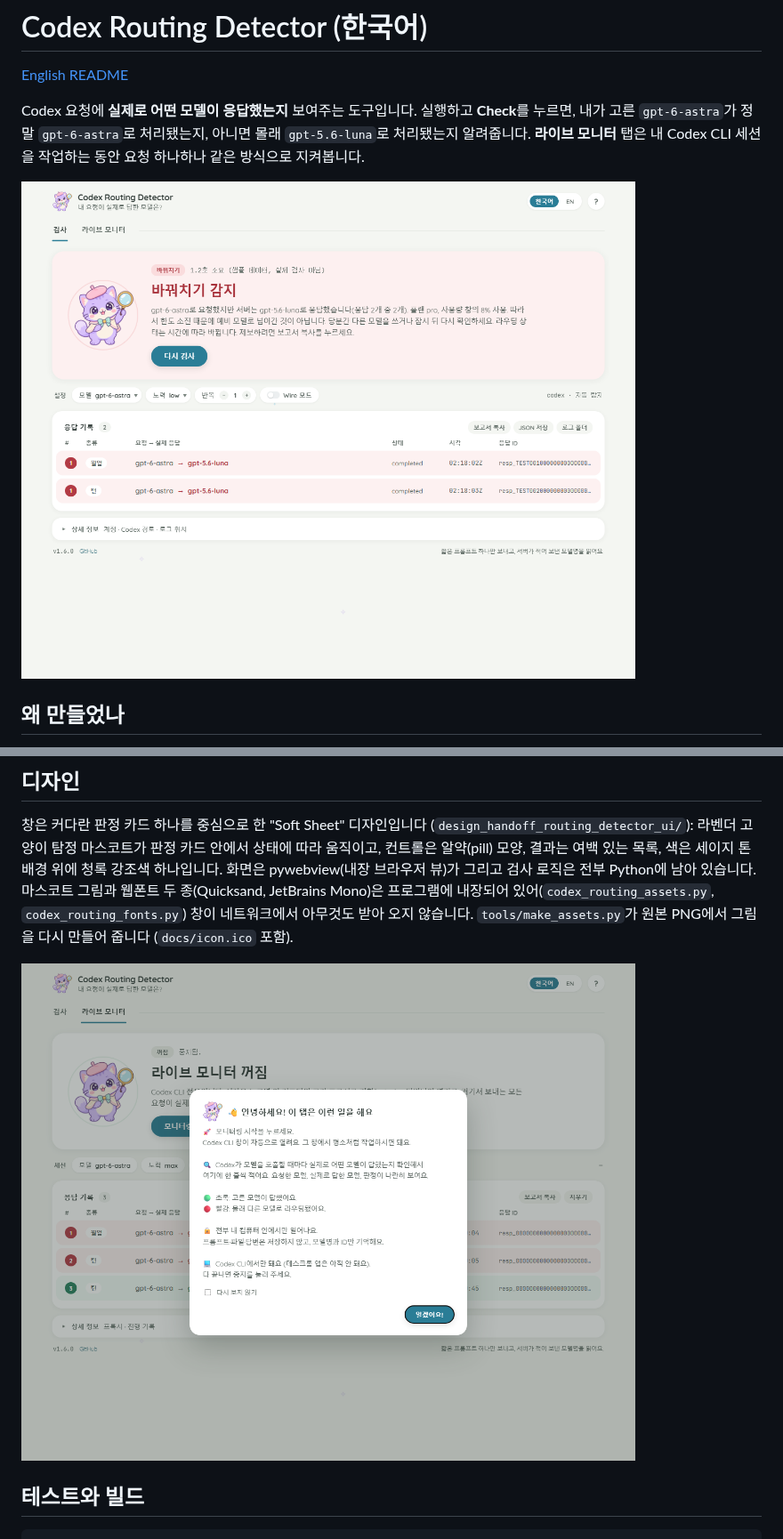
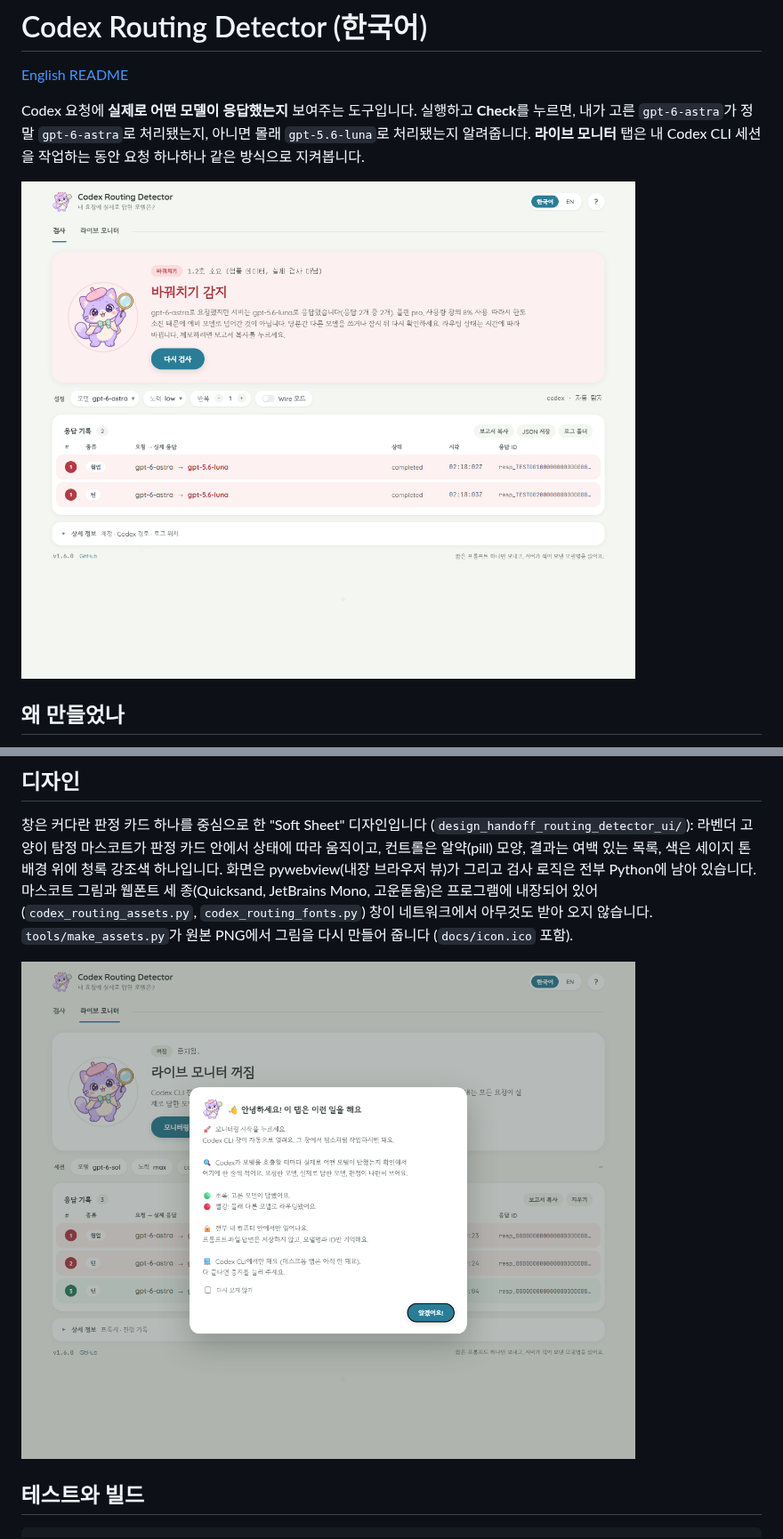
Before and after one commit to darkdarkcocoa/codex-routing-detector, a Markdown page: README.ko.md, 2 parts joined by grey strips. Shown at 89% size. GitHub-like rendering; pictures changed too: docs/screenshot-guide.png, docs/screenshot.png.

```diff
--- a/README.ko.md
+++ b/README.ko.md
@@ -218,7 +218,7 @@ pip/pipx 설치는 건드리지 않고 배지와 `pipx upgrade codex-routing-det
 (`design_handoff_routing_detector_ui/`): 라벤더 고양이 탐정 마스코트가 판정 카드 안에서
 상태에 따라 움직이고, 컨트롤은 알약(pill) 모양, 결과는 여백 있는 목록, 색은 세이지 톤 배경
 위에 청록 강조색 하나입니다. 화면은 pywebview(내장 브라우저 뷰)가 그리고 검사 로직은 전부
-Python에 남아 있습니다. 마스코트 그림과 웹폰트 두 종(Quicksand, JetBrains Mono)은 프로그램에
+Python에 남아 있습니다. 마스코트 그림과 웹폰트 세 종(Quicksand, JetBrains Mono, 고운돋움)은 프로그램에
 내장되어 있어(`codex_routing_assets.py`, `codex_routing_fonts.py`) 창이 네트워크에서 아무것도
 받아 오지 않습니다. `tools/make_assets.py`가 원본 PNG에서 그림을 다시 만들어 줍니다
 (`docs/icon.ico` 포함).
```
Also changed, not shown: README.md (+1 -1 lines), docs/screenshot-live.png, 4 other files.
